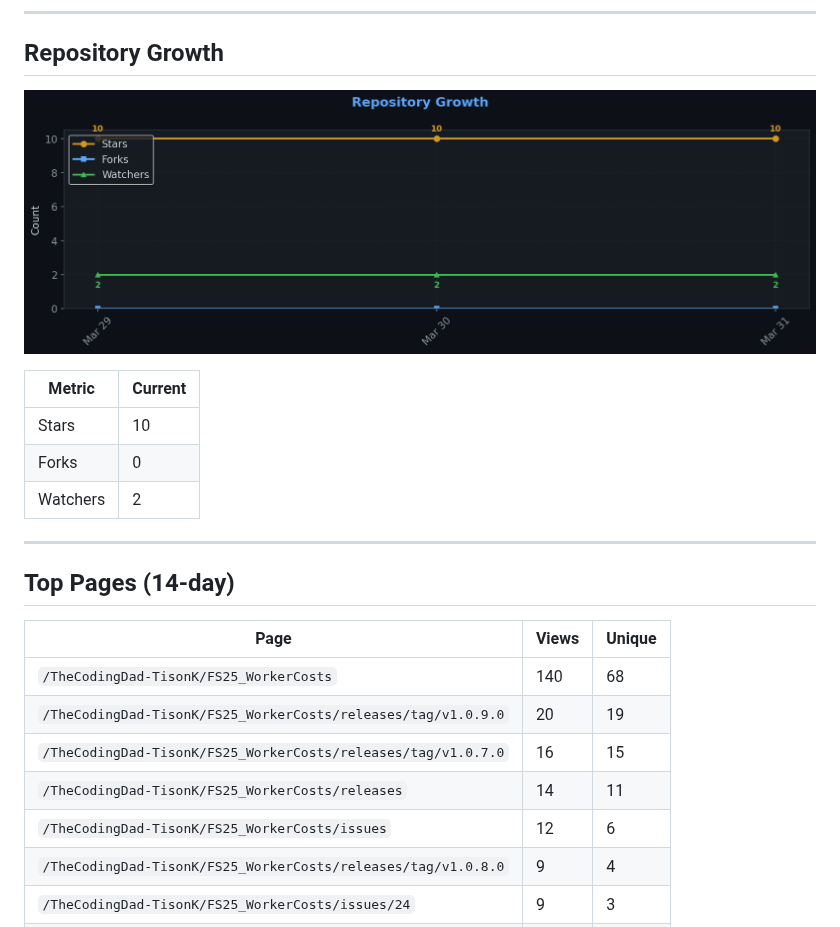
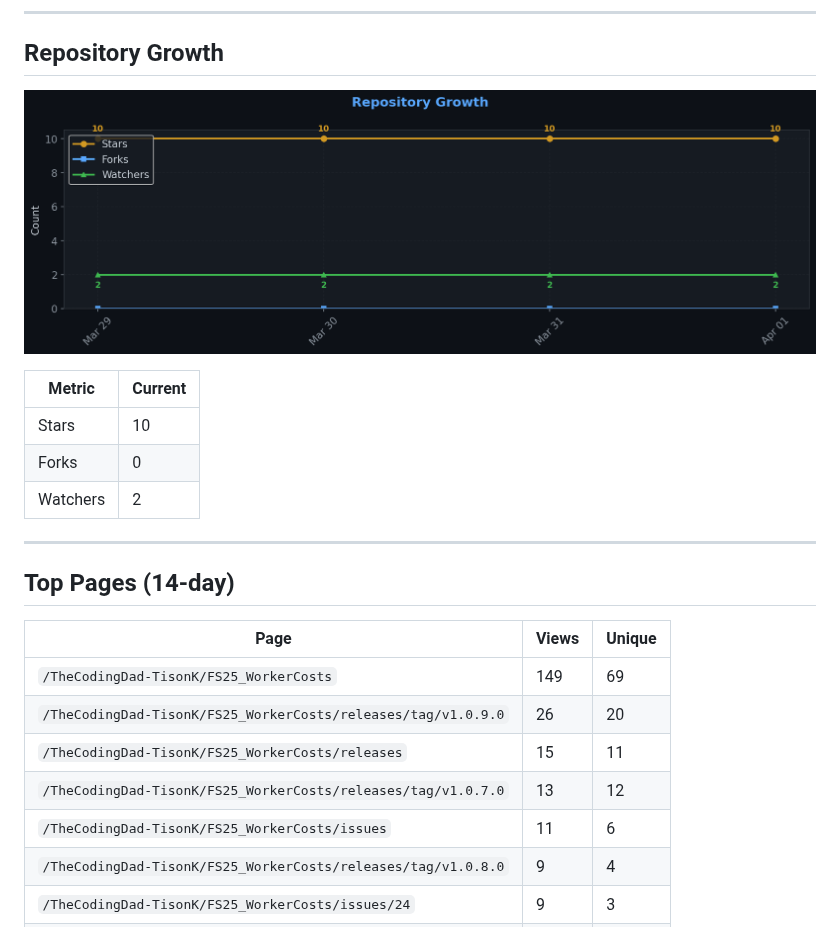
Before and after one commit to TheCodingDad-TisonK/FS25_WorkerCosts, a Markdown page: .github/traffic/SUMMARY.md, the part around one of its changes. Drawn GitHub-style; pictures changed too: .github/traffic/charts/growth.png.

```diff
--- a/.github/traffic/SUMMARY.md
+++ b/.github/traffic/SUMMARY.md
@@ -79,11 +78,11 @@
 
 | Page | Views | Unique |
 |------|-------|--------|
-| `/TheCodingDad-TisonK/FS25_WorkerCosts` | 140 | 68 |
-| `/TheCodingDad-TisonK/FS25_WorkerCosts/releases/tag/v1.0.9.0` | 20 | 19 |
-| `/TheCodingDad-TisonK/FS25_WorkerCosts/releases/tag/v1.0.7.0` | 16 | 15 |
-| `/TheCodingDad-TisonK/FS25_WorkerCosts/releases` | 14 | 11 |
-| `/TheCodingDad-TisonK/FS25_WorkerCosts/issues` | 12 | 6 |
+| `/TheCodingDad-TisonK/FS25_WorkerCosts` | 149 | 69 |
+| `/TheCodingDad-TisonK/FS25_WorkerCosts/releases/tag/v1.0.9.0` | 26 | 20 |
+| `/TheCodingDad-TisonK/FS25_WorkerCosts/releases` | 15 | 11 |
+| `/TheCodingDad-TisonK/FS25_WorkerCosts/releases/tag/v1.0.7.0` | 13 | 12 |
+| `/TheCodingDad-TisonK/FS25_WorkerCosts/issues` | 11 | 6 |
 | `/TheCodingDad-TisonK/FS25_WorkerCosts/releases/tag/v1.0.8.0` | 9 | 4 |
 | `/TheCodingDad-TisonK/FS25_WorkerCosts/issues/24` | 9 | 3 |
 | `/TheCodingDad-TisonK/FS25_WorkerCosts/issues/25` | 7 | 3 |
```
Also changed, not shown: other parts of .github/traffic/SUMMARY.md (+14 -15 lines), .github/traffic/charts/conversion.png, .github/traffic/charts/downloads.png, .github/traffic/charts/engagement.png, .github/traffic/charts/referrers.png, .github/traffic/charts/views_clones.png, 5 other files.
